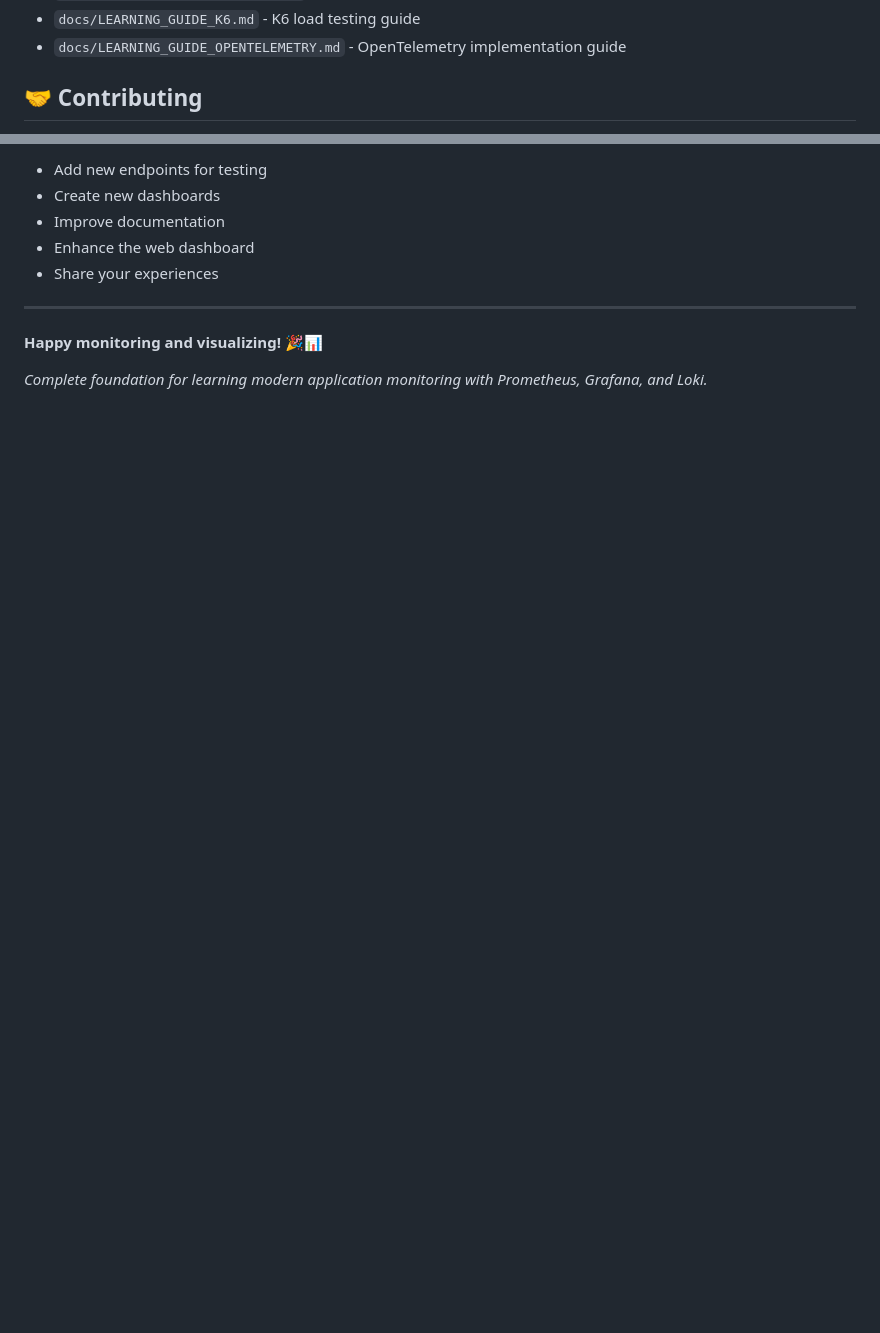
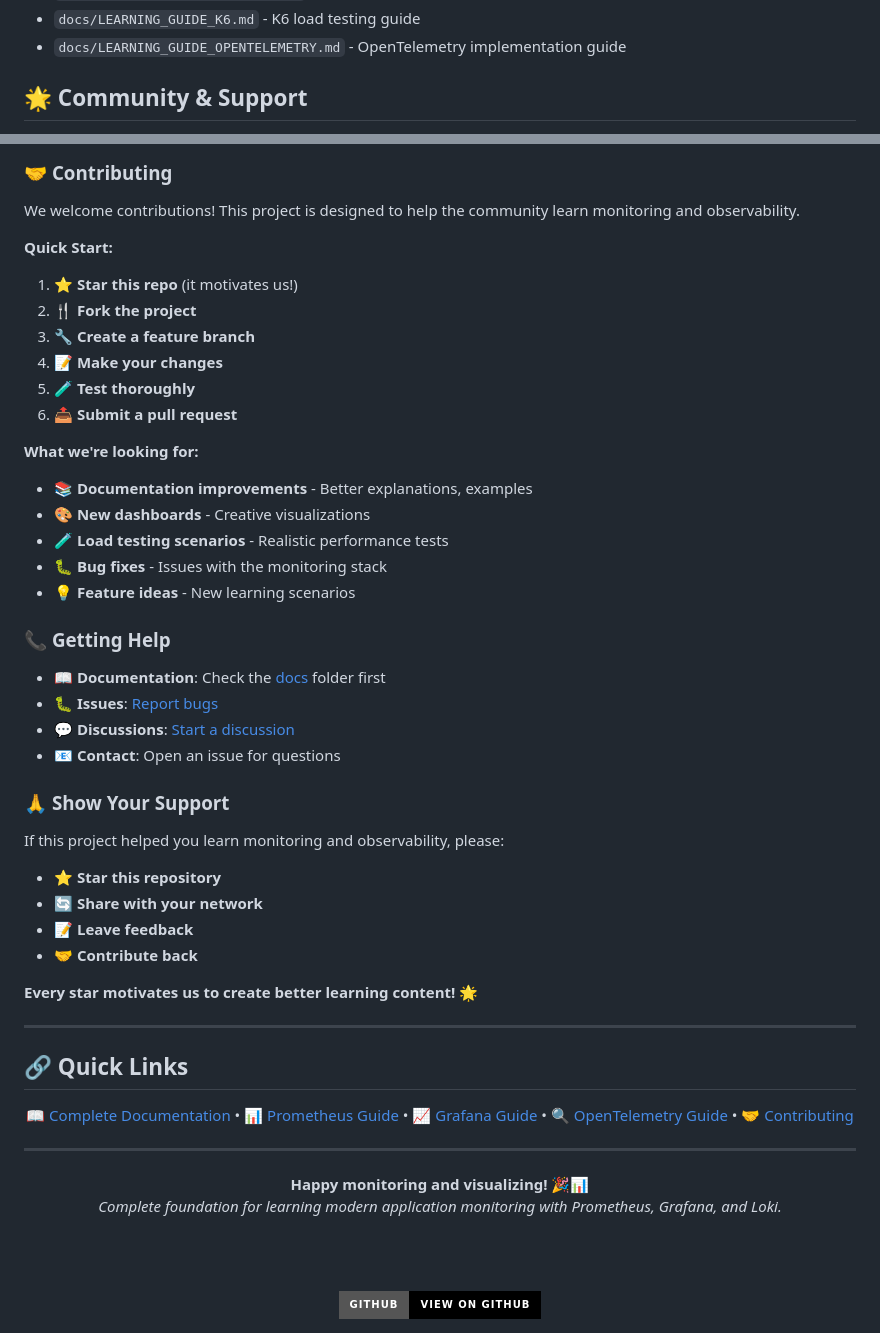
Before and after one commit to rajeshn95/metrics, a Markdown page: README.md, 2 parts joined by grey strips. Drawn GitHub-style; badges without logos; blank space fills up the shorter version.

```diff
--- a/README.md
+++ b/README.md
@@ -161,5 +201,5 @@ For comprehensive guides and detailed information, see:
 - `docs/LEARNING_GUIDE_K6.md` - K6 load testing guide
 - `docs/LEARNING_GUIDE_OPENTELEMETRY.md` - OpenTelemetry implementation guide
 
-## 🤝 Contributing
+## 🌟 **Community & Support**
 
@@ -167,12 +220,65 @@ Feel free to:
 
-- Add new endpoints for testing
-- Create new dashboards
-- Improve documentation
-- Enhance the web dashboard
-- Share your experiences
+### 🤝 **Contributing**
+
+We welcome contributions! This project is designed to help the community learn monitoring and observability.
+
+**Quick Start:**
+
+1. ⭐ **Star this repo** (it motivates us!)
+2. 🍴 **Fork the project**
+3. 🔧 **Create a feature branch**
+4. 📝 **Make your changes**
+5. 🧪 **Test thoroughly**
+6. 📤 **Submit a pull request**
+
+**What we're looking for:**
+
+- 📚 **Documentation improvements** - Better explanations, examples
+- 🎨 **New dashboards** - Creative visualizations
+- 🧪 **Load testing scenarios** - Realistic performance tests
+- 🐛 **Bug fixes** - Issues with the monitoring stack
+- 💡 **Feature ideas** - New learning scenarios
+
+### 📞 **Getting Help**
+
+- 📖 **Documentation**: Check the [docs](docs/) folder first
+- 🐛 **Issues**: [Report bugs](https://github.com/rajeshn95/metrics/issues)
+- 💬 **Discussions**: [Start a discussion](https://github.com/rajeshn95/metrics/discussions)
+- 📧 **Contact**: Open an issue for questions
+
+### 🙏 **Show Your Support**
+
+If this project helped you learn monitoring and observability, please:
+
+- ⭐ **Star this repository**
+- 🔄 **Share with your network**
+- 📝 **Leave feedback**
+- 🤝 **Contribute back**
+
+**Every star motivates us to create better learning content!** 🌟
 
 ---
 
-**Happy monitoring and visualizing! 🎉📊**
+## 🔗 **Quick Links**
 
-_Complete foundation for learning modern application monitoring with Prometheus, Grafana, and Loki._
+<div align="center">
+  <a href="docs/README.md">📖 Complete Documentation</a> •
+  <a href="docs/LEARNING_GUIDE_PROMETHEUS.md">📊 Prometheus Guide</a> •
+  <a href="docs/LEARNING_GUIDE_GRAFANA.md">📈 Grafana Guide</a> •
+  <a href="docs/LEARNING_GUIDE_OPENTELEMETRY.md">🔍 OpenTelemetry Guide</a> •
+  <a href="CONTRIBUTING.md">🤝 Contributing</a>
+</div>
+
+---
+
+<div align="center">
+  <strong>Happy monitoring and visualizing! 🎉📊</strong>
+
+  <em>Complete foundation for learning modern application monitoring with Prometheus, Grafana, and Loki.</em>
+
+  <br><br>
+
+  <a href="https://github.com/rajeshn95/metrics">
+    <img src="https://img.shields.io/badge/GitHub-View%20on%20GitHub-black?style=for-the-badge&logo=github" alt="View on GitHub">
+  </a>
+</div>
```
Also changed, not shown: other parts of README.md (+86 -33 lines).
